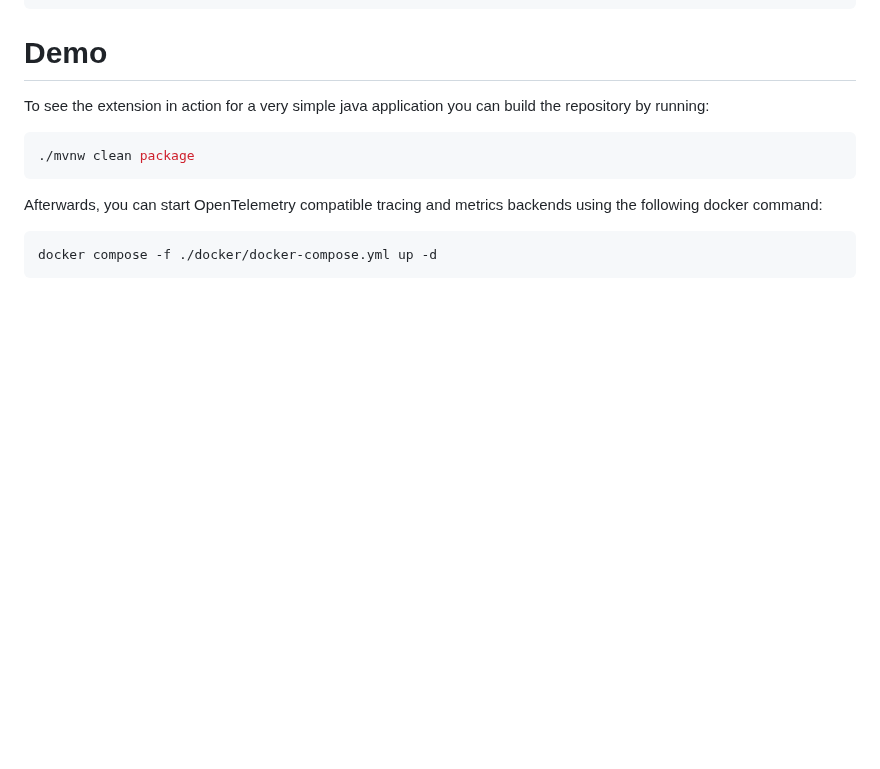
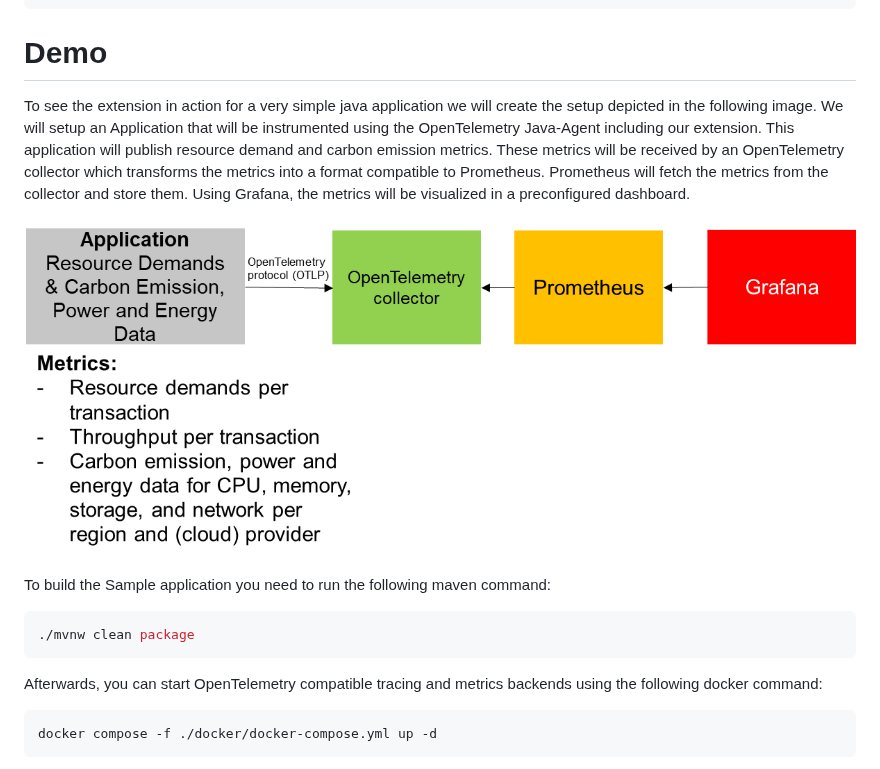
Before and after one commit to RETIT/opentelemetry-javaagent-extension, a Markdown page: README.md, the part around the change. Drawn GitHub-style; pictures changed too: img/demo_architecture.png (added); blank space fills up the shorter version.

Commit message:
Add demo architecture image

````diff
--- a/README.md
+++ b/README.md
@@ -33,7 +33,11 @@ java -javaagent:<replace_with_path>/opentelemetry-javaagent-all.jar \
 
 # Demo
 
-To see the extension in action for a very simple java application you can build the repository by running:
+To see the extension in action for a very simple java application we will create the setup depicted in the following image. We will setup an Application that will be instrumented using the OpenTelemetry Java-Agent including our extension. This application will publish resource demand and carbon emission metrics. These metrics will be received by an OpenTelemetry collector which transforms the metrics into a format compatible to Prometheus. Prometheus will fetch the metrics from the collector and store them. Using Grafana, the metrics will be visualized in a preconfigured dashboard.
+
+![demo_architecture.png](img/demo_architecture.png)
+
+To build the Sample application you need to run the following maven command:
 
 ```bash
 ./mvnw clean package
````
